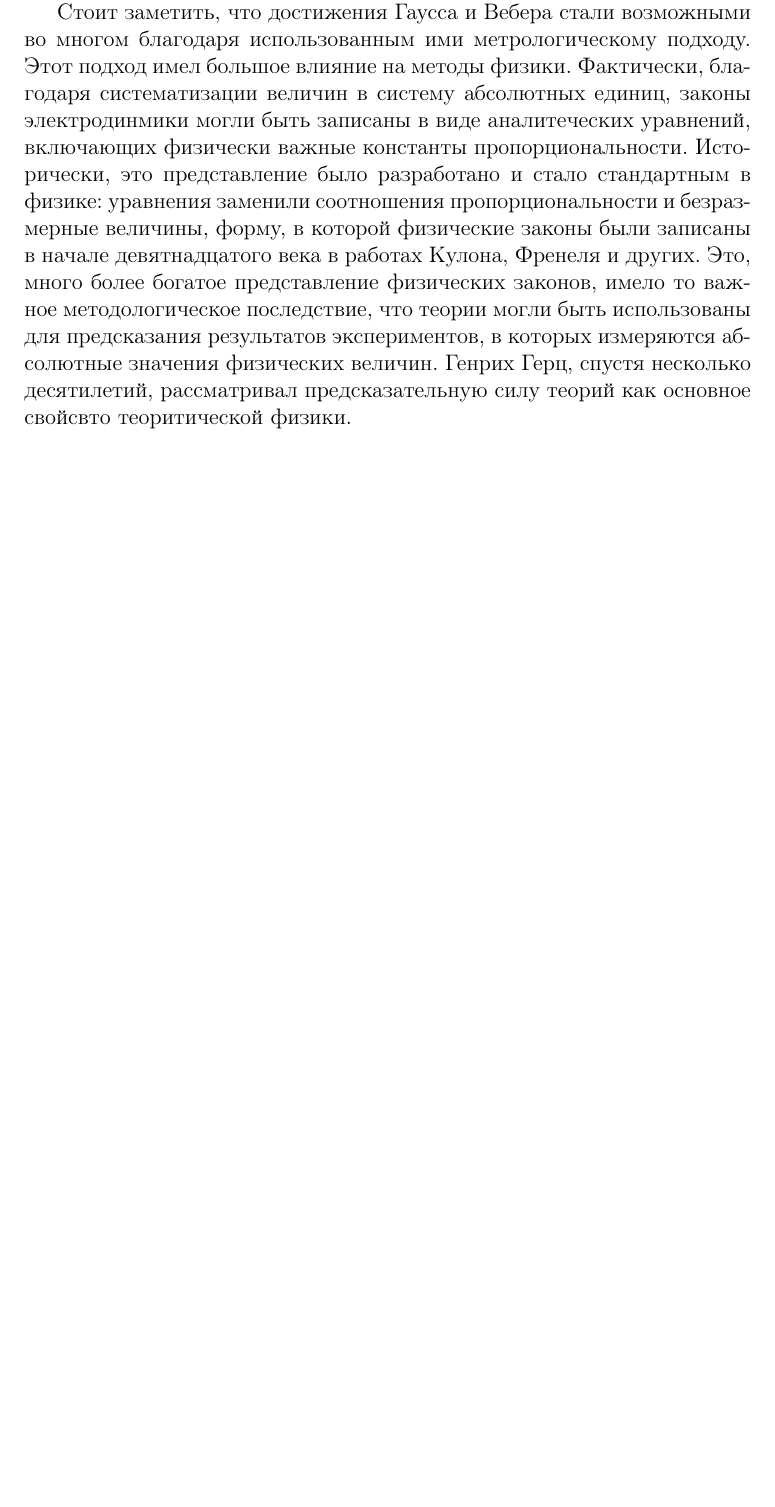
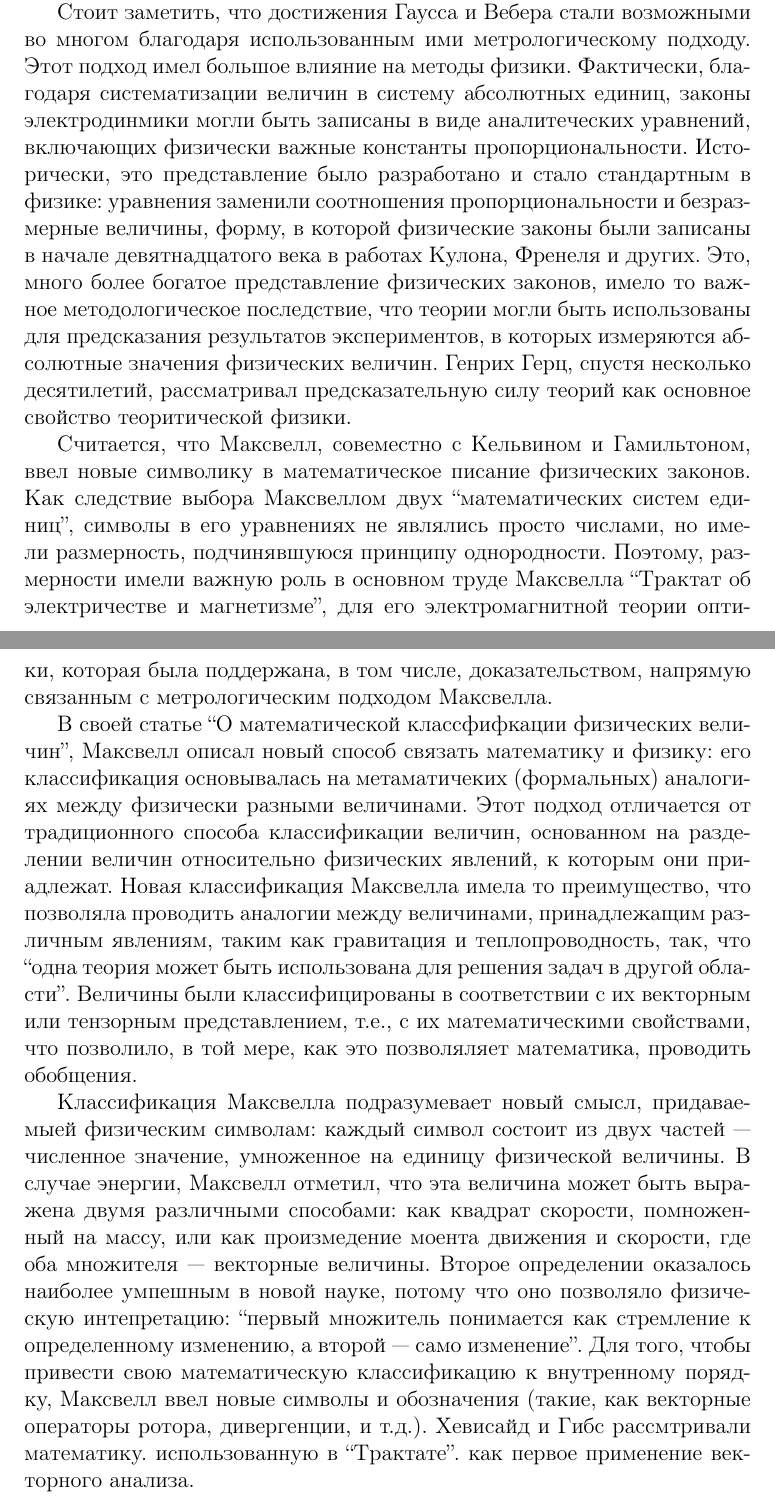
Before and after one commit to xdmiodz/history-of-maxwell-light-theory, a LaTeX document (essay.tex): part of page 17 of 17 before the commit and two parts of pages 17 and 18 of 18 after it, the two joined at a grey line, cut so that both start at the same text, the shorter picture padded with empty space. Compiled offline with pdfLaTeX; a LaTeX package or settings file that is missing is left out.

Commit message:
translation of the last chapter has just been ended

```diff
--- a/essay.tex
+++ b/essay.tex
@@ -214,5 +214,11 @@ C=314\,740\,000\, м/с=c=скорость\,света\,в\,свободном\,
 
 Несмторя на то, что немецкие ученые не отождествляли $c$ со скоростью света, как это сделал Максвелл в 1862 г., Вебер отвел $c$ роль второй универсальной константы в теории Ньютона. Помимо вышеизложенной роли $c$ в теории Вебер, он приписывал этой константе метрологическое значение, как проявление связи между единицами времени и пространства, что позволило остваить только две фундаментальные физические величины (пространство и массу).
 
-Стоит заметить, что достижения Гаусса и Вебера стали возможными во многом благодаря использованным ими метрологическому подходу. Этот подход имел большое влияние на методы физики. Фактически, благодаря систематизации величин в систему абсолютных единиц, законы электродинмики могли быть записаны в виде аналитеческих уравнений, включающих физически важные константы пропорциональности. Исторически, это представление было разработано и стало стандартным в физике: уравнения заменили соотношения пропорциональности и безразмерные величины, форму, в которой физические законы были записаны в начале девятнадцатого века в работах Кулона, Френеля и других. Это, много более богатое представление физических законов, имело то важное методологическое последствие, что теории могли быть использованы для предсказания результатов экспериментов, в которых измеряются абсолютные значения физических величин. Генрих Герц, спустя несколько десятилетий, рассматривал предсказательную силу теорий как основное свойсвто теоритической физики.
+Стоит заметить, что достижения Гаусса и Вебера стали возможными во многом благодаря использованным ими метрологическому подходу. Этот подход имел большое влияние на методы физики. Фактически, благодаря систематизации величин в систему абсолютных единиц, законы электродинмики могли быть записаны в виде аналитеческих уравнений, включающих физически важные константы пропорциональности. Исторически, это представление было разработано и стало стандартным в физике: уравнения заменили соотношения пропорциональности и безразмерные величины, форму, в которой физические законы были записаны в начале девятнадцатого века в работах Кулона, Френеля и других. Это, много более богатое представление физических законов, имело то важное методологическое последствие, что теории могли быть использованы для предсказания результатов экспериментов, в которых измеряются абсолютные значения физических величин. Генрих Герц, спустя несколько десятилетий, рассматривал предсказательную силу теорий как основное свойство теоритической физики.
+
+Считается, что Максвелл, совеместно с Кельвином и Гамильтоном, ввел новые символику в математическое писание физических законов. Как следствие выбора Максвеллом двух ``математических систем единиц'', символы в его уравнениях не являлись просто числами, но имели размерность, подчинявшуюся принципу однородности. Поэтому, размерности имели важную роль в основном труде Максвелла ``Трактат об электричестве и магнетизме'', для его электромагнитной теории оптики, которая была поддержана, в том числе, доказательством, напрямую связанным с метрологическим подходом Максвелла.
+
+В своей статье ``О математической классфифкации физических величин'', Максвелл описал новый способ связать математику и физику: его классификация основывалась на метаматичеких (формальных) аналогиях между физически разными величинами. Этот подход отличается от традиционного способа классификации величин, основанном на разделении величин относительно физических явлений, к которым они приадлежат. Новая классификация Максвелла имела то преимущество, что позволяла проводить аналогии между величинами, принадлежащим различным явлениям, таким как гравитация и теплопроводность, так, что ``одна теория может быть использована для решения задач в другой области''. Величины были классифицированы в соответствии с их векторным или тензорным представлением, т.е., с их математическими свойствами, что позволило, в той мере, как это позволяляет математика, проводить обобщения.
+
+Классификация Максвелла подразумевает новый смысл, придаваемыей физическим символам: каждый символ состоит из двух частей --- численное значение, умноженное на единицу физической величины. В случае энергии, Максвелл отметил, что эта величина может быть выражена двумя различными способами: как квадрат скорости, помноженный на массу, или как  произмедение моента движения и скорости, где оба множителя --- векторные величины. Второе определении оказалось наиболее умпешным в новой науке, потому что оно позволяло физическую интепретацию: ``первый множитель понимается как стремление к определенному изменению, а второй --- само изменение''. Для того, чтобы привести свою математическую классификацию к внутренному порядку, Максвелл ввел новые символы и обозначения (такие, как векторные операторы ротора, дивергенции, и т.д.). Хевисайд и Гибс рассмтривали математику. использованную в ``Трактате''. как первое применение векторного анализа.
 \end{document}
```
